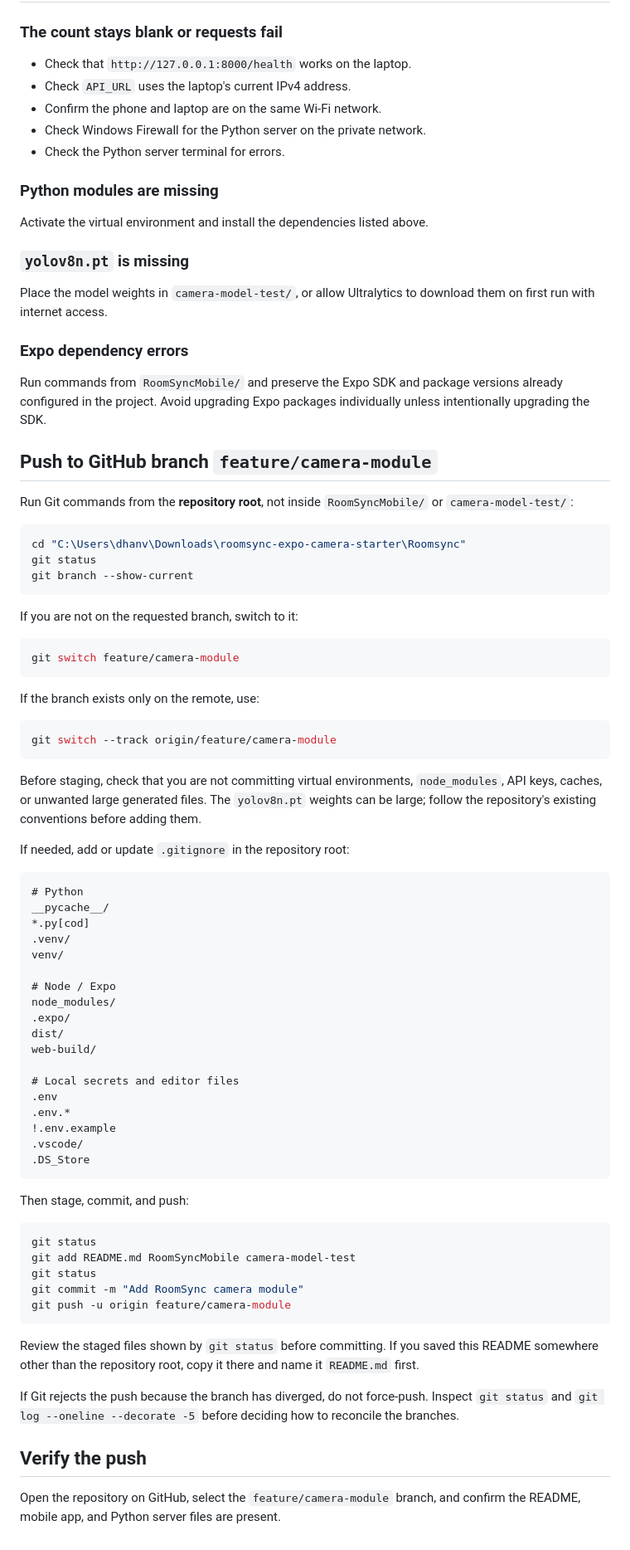
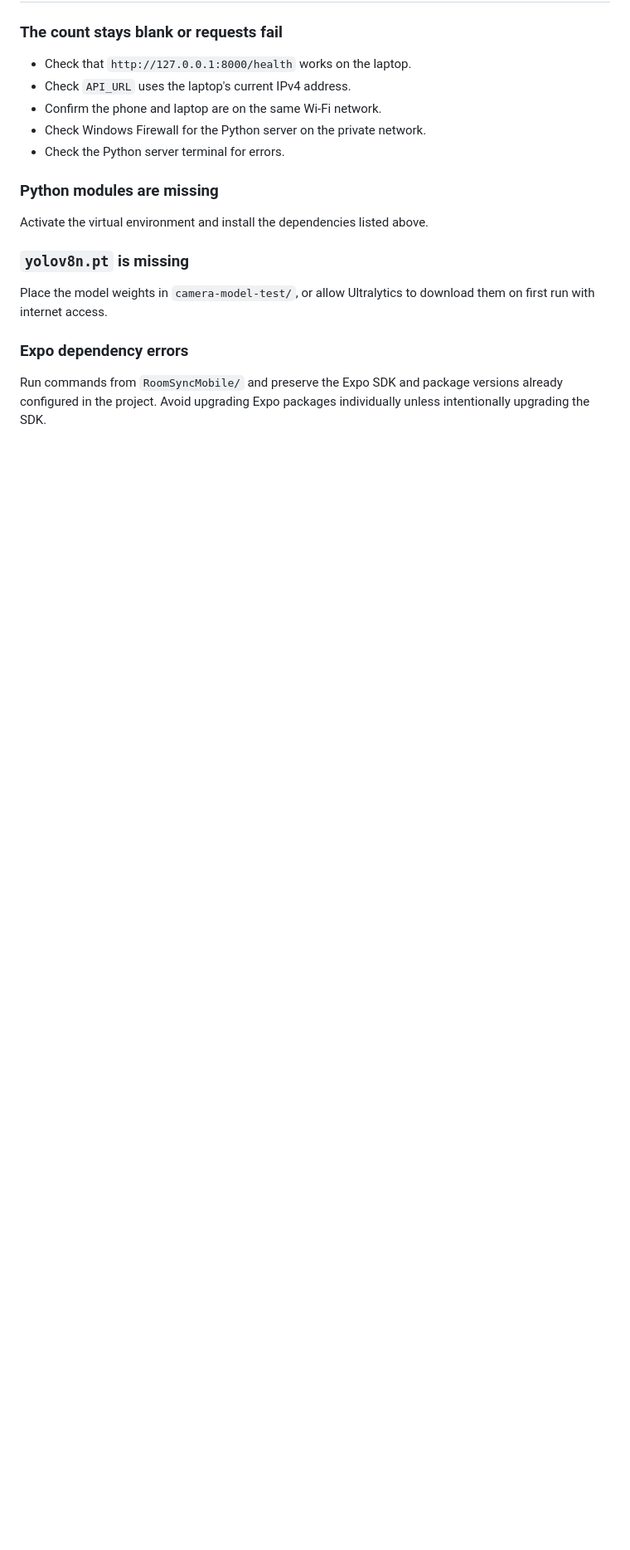
Before and after one commit to Sakaido4u/Roomsync, a Markdown page: camera-model-test/README.md, the part around the change. Shown at 83% size. GitHub-like rendering; blank space fills up the shorter version.

Commit message:
Remove outdated push instructions from camera README
The camera module is now merged into main, so the steps for pushing
feature/camera-module no longer apply.

Co-Authored-By: Claude Opus 5.5 <noreply@anthropic.com>

````diff
--- a/camera-model-test/README.md
+++ b/camera-model-test/README.md
@@ -150,68 +150,3 @@ Place the model weights in `camera-model-test/`, or allow Ultralytics to downloa
 ### Expo dependency errors
 
 Run commands from `RoomSyncMobile/` and preserve the Expo SDK and package versions already configured in the project. Avoid upgrading Expo packages individually unless intentionally upgrading the SDK.
-
-## Push to GitHub branch `feature/camera-module`
-
-Run Git commands from the **repository root**, not inside `RoomSyncMobile/` or `camera-model-test/`:
-
-```powershell
-cd "C:\Users\dhanv\Downloads\roomsync-expo-camera-starter\Roomsync"
-git status
-git branch --show-current
-```
-
-If you are not on the requested branch, switch to it:
-
-```powershell
-git switch feature/camera-module
-```
-
-If the branch exists only on the remote, use:
-
-```powershell
-git switch --track origin/feature/camera-module
-```
-
-Before staging, check that you are not committing virtual environments, `node_modules`, API keys, caches, or unwanted large generated files. The `yolov8n.pt` weights can be large; follow the repository's existing conventions before adding them.
-
-If needed, add or update `.gitignore` in the repository root:
-
-```gitignore
-# Python
-__pycache__/
-*.py[cod]
-.venv/
-venv/
-
-# Node / Expo
-node_modules/
-.expo/
-dist/
-web-build/
-
-# Local secrets and editor files
-.env
-.env.*
-!.env.example
-.vscode/
-.DS_Store
-```
-
-Then stage, commit, and push:
-
-```powershell
-git status
-git add README.md RoomSyncMobile camera-model-test
-git status
-git commit -m "Add RoomSync camera module"
-git push -u origin feature/camera-module
-```
-
-Review the staged files shown by `git status` before committing. If you saved this README somewhere other than the repository root, copy it there and name it `README.md` first.
-
-If Git rejects the push because the branch has diverged, do not force-push. Inspect `git status` and `git log --oneline --decorate -5` before deciding how to reconcile the branches.
-
-## Verify the push
-
-Open the repository on GitHub, select the `feature/camera-module` branch, and confirm the README, mobile app, and Python server files are present.
````
